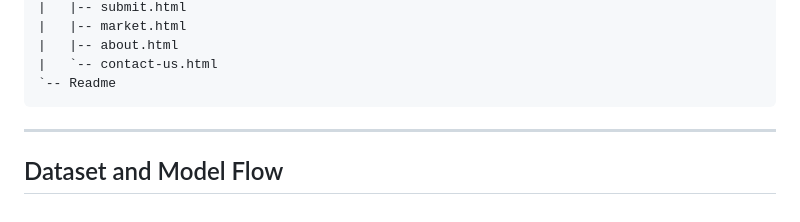
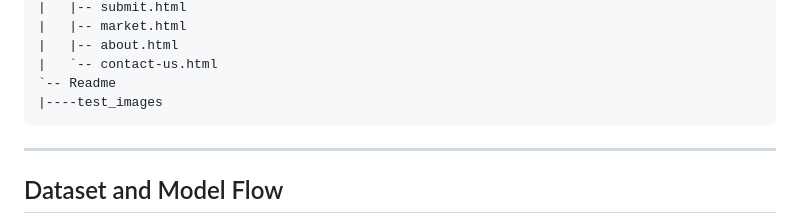
Before and after one commit to Kavyapushpala/AgriVision, a Markdown page: README.md, the part around the change. GitHub-like rendering.

Commit message:
Add test_images directory to README structure

````diff
--- a/README.md
+++ b/README.md
@@ -121,6 +121,7 @@ Deploy_app/
 |   |-- about.html
 |   `-- contact-us.html
 `-- Readme
+|----test_images
 ```
 
 ---
````
